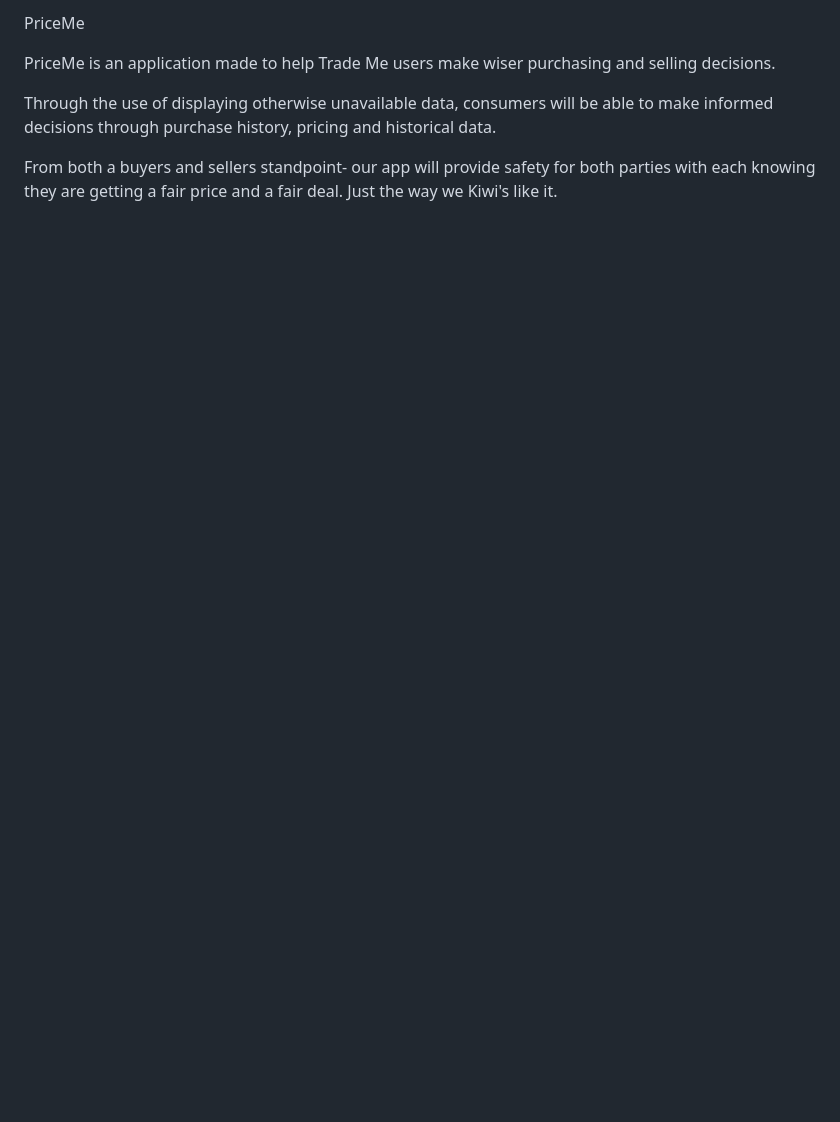
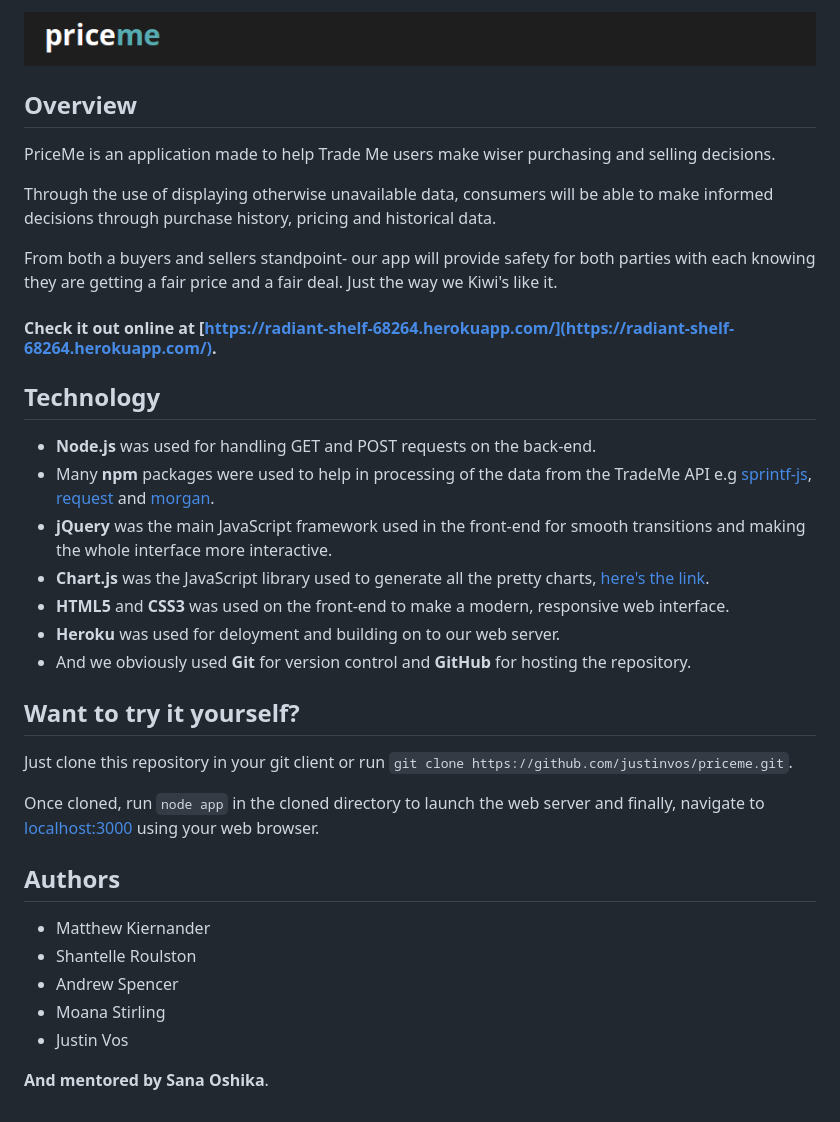
Before and after one commit to Team4-priceme/priceme, a Markdown page: README.md, the part around the change. Drawn GitHub-style; pictures changed too: priceme_banner.png (added); blank space fills up the shorter version.

Commit message:
Added to the README.

````diff
--- a/README.md
+++ b/README.md
@@ -1,7 +1,35 @@
-PriceMe
+![priceme](priceme_banner.png)
+
+## Overview
 
 PriceMe is an application made to help Trade Me users make wiser purchasing and selling decisions.
 
 Through the use of displaying otherwise unavailable data, consumers will be able to make informed decisions through purchase history, pricing and historical data.
 
 From both a buyers and sellers standpoint- our app will provide safety for both parties with each knowing they are getting a fair price and a fair deal. Just the way we Kiwi's like it.
+
+#### Check it out online at [https://radiant-shelf-68264.herokuapp.com/](https://radiant-shelf-68264.herokuapp.com/).
+
+## Technology
+- **Node.js** was used for handling GET and POST requests on the back-end.
+- Many **npm** packages were used to help in processing of the data from the TradeMe API e.g [sprintf-js](https://www.npmjs.com/package/sprintf-js), [request](https://www.npmjs.com/package/request) and [morgan](https://www.npmjs.com/package/morgan).
+- **jQuery** was the main JavaScript framework used in the front-end for smooth transitions and making the whole interface more interactive.
+- **Chart.js** was the JavaScript library used to generate all the pretty charts, [here's the link](http://www.chartjs.org/).
+- **HTML5** and **CSS3** was used on the front-end to make a modern, responsive web interface.
+- **Heroku** was used for deloyment and building on to our web server.
+- And we obviously used **Git** for version control and **GitHub** for hosting the repository.
+
+## Want to try it yourself?
+
+Just clone this repository in your git client or run ```git clone https://github.com/justinvos/priceme.git```.
+
+Once cloned, run ```node app``` in the cloned directory to launch the web server and finally, navigate to [localhost:3000](localhost:3000) using your web browser.
+
+## Authors
+- Matthew Kiernander
+- Shantelle Roulston
+- Andrew Spencer
+- Moana Stirling
+- Justin Vos
+
+**And mentored by Sana Oshika**.
````
